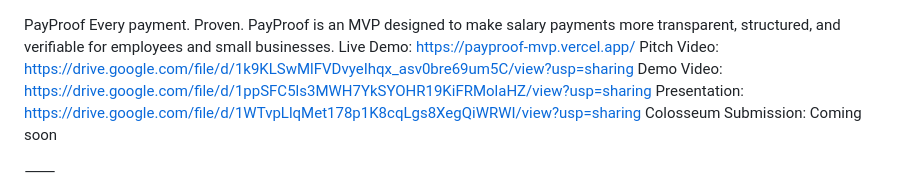
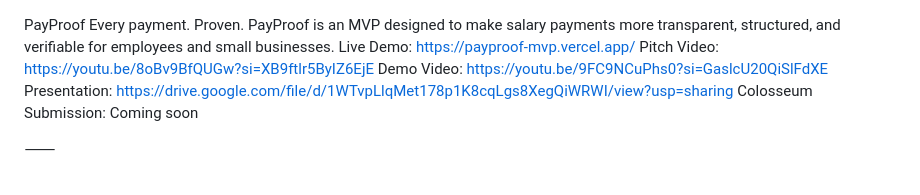
Before and after one commit to danya-maker/payproof-mvp, a Markdown page: README.MD, the part around the change. Drawn GitHub-style.

Commit message:
Replace video links in README with new URLs
Updated video links for pitch and demo in README.

```diff
--- a/README.MD
+++ b/README.MD
@@ -2,8 +2,8 @@ PayProof
 Every payment. Proven.
 PayProof is an MVP designed to make salary payments more transparent, structured, and verifiable for employees and small businesses.
 Live Demo: https://payproof-mvp.vercel.app/
-Pitch Video: https://drive.google.com/file/d/1k9KLSwMlFVDvyeIhqx_asv0bre69um5C/view?usp=sharing
-Demo Video: https://drive.google.com/file/d/1ppSFC5ls3MWH7YkSYOHR19KiFRMolaHZ/view?usp=sharing
+Pitch Video: https://youtu.be/8oBv9BfQUGw?si=XB9ftlr5ByIZ6EjE
+Demo Video: https://youtu.be/9FC9NCuPhs0?si=GaslcU20QiSlFdXE
 Presentation: https://drive.google.com/file/d/1WTvpLlqMet178p1K8cqLgs8XegQiWRWI/view?usp=sharing
 Colosseum Submission: Coming soon
 
```
